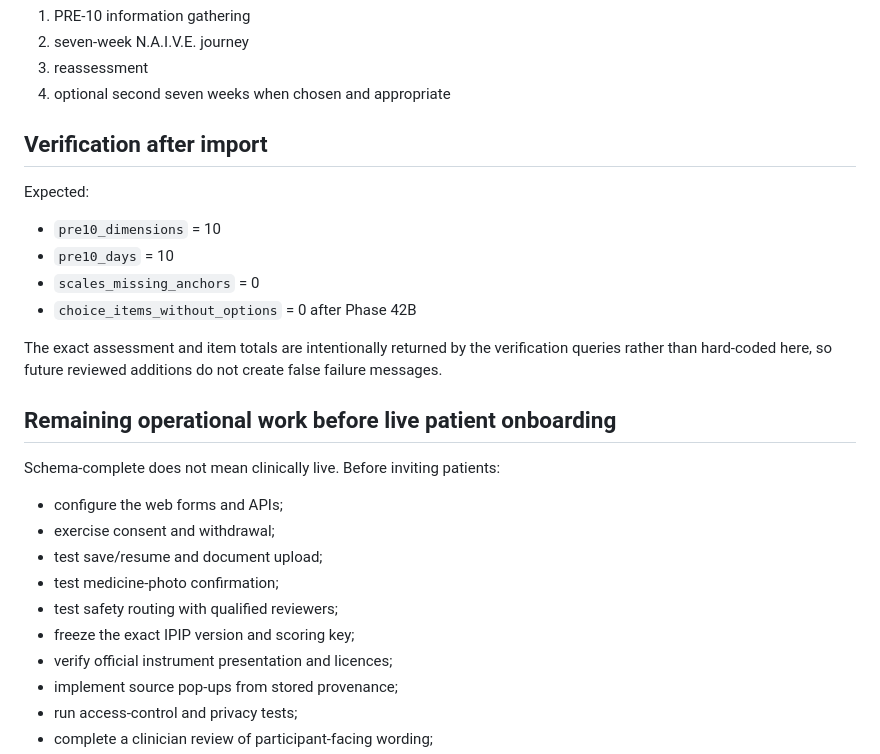
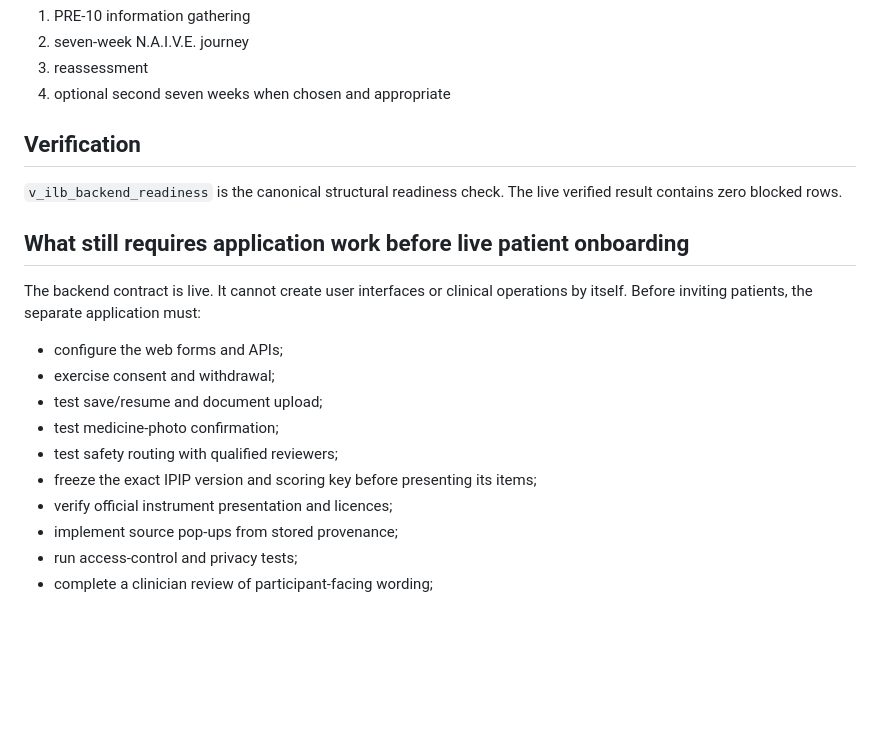
Before and after one commit to sapnac2020-sys/ilovemybody-web, a Markdown page: docs/BACKEND_FREEZE_AND_IMPORT_ORDER.md, the part around one of its changes. GitHub-like rendering; blank space fills up the shorter version.

```diff
--- a/docs/BACKEND_FREEZE_AND_IMPORT_ORDER.md
+++ b/docs/BACKEND_FREEZE_AND_IMPORT_ORDER.md
@@ -69,27 +122,22 @@ Sequence:
 3. reassessment
 4. optional second seven weeks when chosen and appropriate
 
-## Verification after import
+## Verification
 
-Expected:
+`v_ilb_backend_readiness` is the canonical structural readiness check. The live
+verified result contains zero blocked rows.
 
-- `pre10_dimensions` = 10
-- `pre10_days` = 10
-- `scales_missing_anchors` = 0
-- `choice_items_without_options` = 0 after Phase 42B
+## What still requires application work before live patient onboarding
 
-The exact assessment and item totals are intentionally returned by the verification queries rather than hard-coded here, so future reviewed additions do not create false failure messages.
-
-## Remaining operational work before live patient onboarding
-
-Schema-complete does not mean clinically live. Before inviting patients:
+The backend contract is live. It cannot create user interfaces or clinical
+operations by itself. Before inviting patients, the separate application must:
 
 - configure the web forms and APIs;
 - exercise consent and withdrawal;
 - test save/resume and document upload;
 - test medicine-photo confirmation;
 - test safety routing with qualified reviewers;
-- freeze the exact IPIP version and scoring key;
+- freeze the exact IPIP version and scoring key before presenting its items;
 - verify official instrument presentation and licences;
 - implement source pop-ups from stored provenance;
 - run access-control and privacy tests;
```
Also changed, not shown: other parts of docs/BACKEND_FREEZE_AND_IMPORT_ORDER.md (+58 -5 lines).
